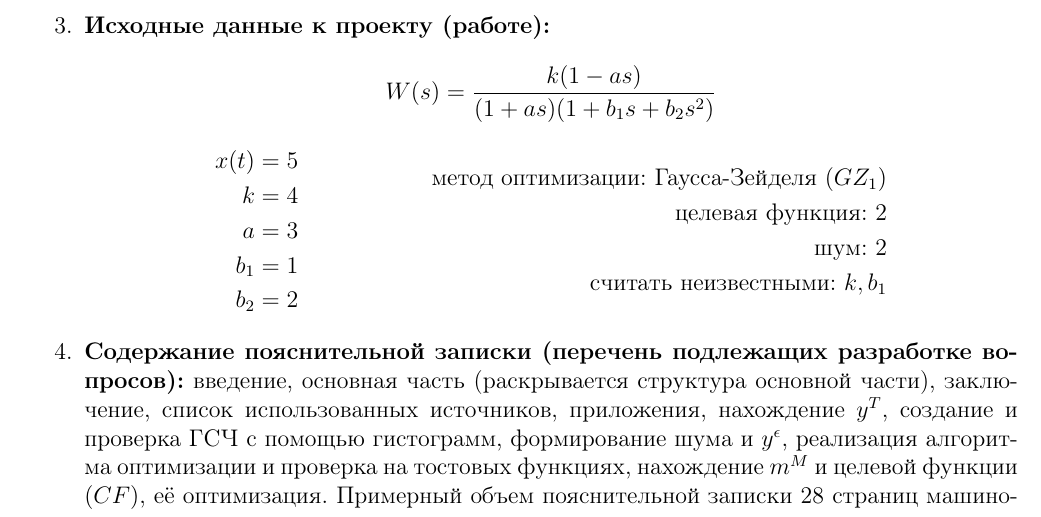
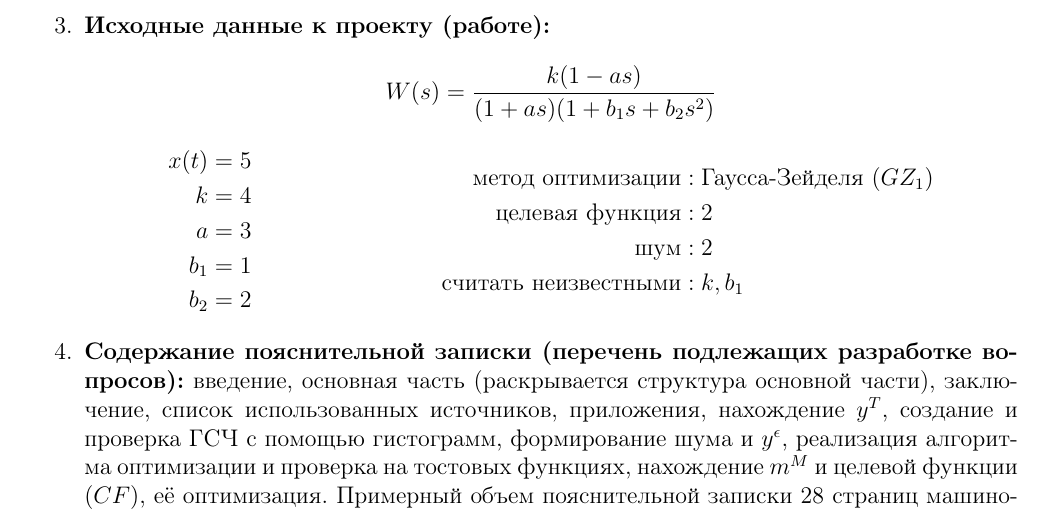
Before and after one commit to semyonf/math-modeling-assignment, a LaTeX document (models.tex): part of page 2 of 3, cut so that both start at the same text. Compiled offline with pdfLaTeX.

Commit message:
улучшает форматирование задания

```diff
--- a/models.tex
+++ b/models.tex
@@ -92,12 +92,12 @@
                         b_2 = 2
                     \end{aligned}
                     &
-                    \hspace{2cm}
+                    \hspace{3cm}
                     \begin{aligned}
-                        \text{метод оптимизации: Гаусса-Зейделя $(GZ_1)$} \\
-                        \text{целевая функция: 2} \\
-                        \text{шум: 2} \\
-                        \text{считать неизвестными: $k, b_1$} \\
+                        \text{метод оптимизации}&: \text{Гаусса-Зейделя $(GZ_1)$} \\
+                        \text{целевая функция}&: \text{2} \\
+                        \text{шум}&: \text{2} \\
+                        \text{считать неизвестными}&: \text{$k, b_1$} \\
                     \end{aligned}
                 \end{matrix}
             $$
```
